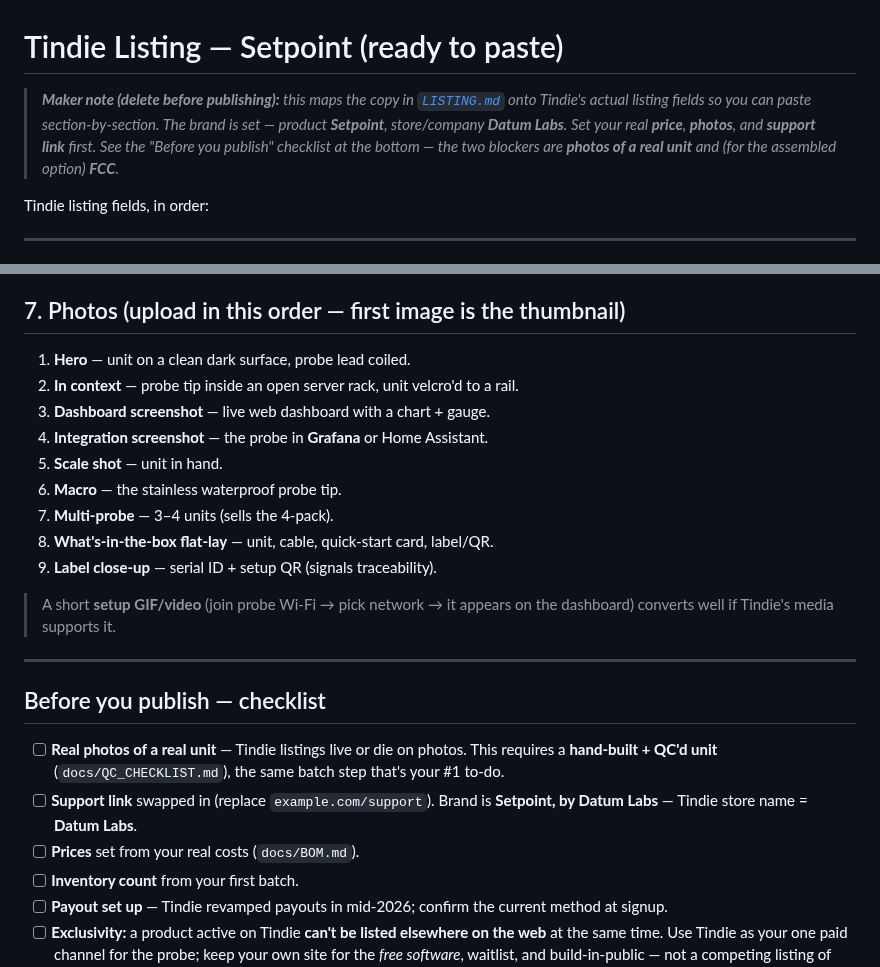
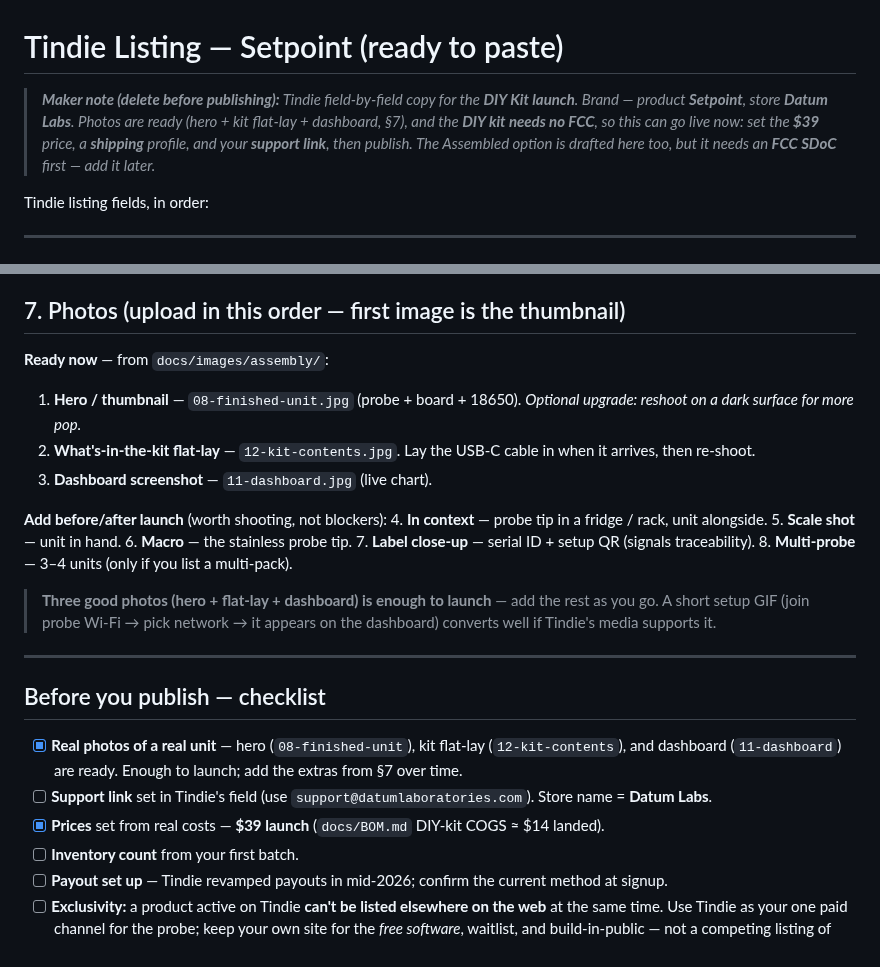
Before and after one commit to tallen5431/Temperature_Sensor_V2, a Markdown page: docs/TINDIE_LISTING.md, 2 parts joined by grey strips. Drawn GitHub-style.

Commit message:
Finalize Tindie listing for DIY-kit launch
- Map the photo slots to the real committed shots: 08-finished-unit (hero),
  12-kit-contents (flat-lay), 11-dashboard (dashboard) as "ready now"; the
  rest listed as add-later, not blockers.
- Reframe the maker note: photos ready + DIY kit needs no FCC -> ready to
  launch at $39; Assembled option deferred behind an SDoC.
- Check off the photos and price items in the pre-publish checklist.

Docs only; no code change.

Co-Authored-By: Claude Opus 4.8 <noreply@anthropic.com>
Claude-Session: https://claude.ai/code/session_012ShNZ2F5sjuwoKSTyUkXa1

```diff
--- a/docs/TINDIE_LISTING.md
+++ b/docs/TINDIE_LISTING.md
@@ -1,10 +1,10 @@
 # Tindie Listing — Setpoint (ready to paste)
 
-> _**Maker note (delete before publishing):** this maps the copy in [`LISTING.md`](LISTING.md) onto
-> Tindie's actual listing fields so you can paste section-by-section. The brand is set — product
-> **Setpoint**, store/company **Datum Labs**. Set your real **price**, **photos**, and **support
-> link** first. See the "Before you publish" checklist at the
-> bottom — the two blockers are **photos of a real unit** and (for the assembled option) **FCC**._
+> _**Maker note (delete before publishing):** Tindie field-by-field copy for the **DIY Kit launch**.
+> Brand — product **Setpoint**, store **Datum Labs**. Photos are ready (hero + kit flat-lay +
+> dashboard, §7), and the **DIY kit needs no FCC**, so this can go live now: set the **$39** price,
+> a **shipping** profile, and your **support link**, then publish. The Assembled option is drafted
+> here too, but it needs an **FCC SDoC** first — add it later._
 
 Tindie listing fields, in order:
 
@@ -114,27 +114,30 @@ so your readings never leave the building and your alerts keep working even when
 
 ## 7. Photos (upload in this order — first image is the thumbnail)
 
-1. **Hero** — unit on a clean dark surface, probe lead coiled.
-2. **In context** — probe tip inside an open server rack, unit velcro'd to a rail.
-3. **Dashboard screenshot** — live web dashboard with a chart + gauge.
-4. **Integration screenshot** — the probe in **Grafana** or Home Assistant.
+**Ready now** — from `docs/images/assembly/`:
+1. **Hero / thumbnail** — `08-finished-unit.jpg` (probe + board + 18650). *Optional upgrade: reshoot on a dark surface for more pop.*
+2. **What's-in-the-kit flat-lay** — `12-kit-contents.jpg`. Lay the USB-C cable in when it arrives, then re-shoot.
+3. **Dashboard screenshot** — `11-dashboard.jpg` (live chart).
+
+**Add before/after launch** (worth shooting, not blockers):
+4. **In context** — probe tip in a fridge / rack, unit alongside.
 5. **Scale shot** — unit in hand.
-6. **Macro** — the stainless waterproof probe tip.
-7. **Multi-probe** — 3–4 units (sells the 4-pack).
-8. **What's-in-the-box flat-lay** — unit, cable, quick-start card, label/QR.
-9. **Label close-up** — serial ID + setup QR (signals traceability).
+6. **Macro** — the stainless probe tip.
+7. **Label close-up** — serial ID + setup QR (signals traceability).
+8. **Multi-probe** — 3–4 units (only if you list a multi-pack).
 
-> A short **setup GIF/video** (join probe Wi-Fi → pick network → it appears on the dashboard) converts
-> well if Tindie's media supports it.
+> **Three good photos (hero + flat-lay + dashboard) is enough to launch** — add the rest as you go.
+> A short setup GIF (join probe Wi-Fi → pick network → it appears on the dashboard) converts well if
+> Tindie's media supports it.
 
 ---
 
 ## Before you publish — checklist
 
-- [ ] **Real photos of a real unit** — Tindie listings live or die on photos. This requires a
-      **hand-built + QC'd unit** (`docs/QC_CHECKLIST.md`), the same batch step that's your #1 to-do.
-- [ ] **Support link** swapped in (replace `example.com/support`). Brand is **Setpoint, by Datum Labs** — Tindie store name = **Datum Labs**.
-- [ ] **Prices** set from your real costs (`docs/BOM.md`).
+- [x] **Real photos of a real unit** — hero (`08-finished-unit`), kit flat-lay (`12-kit-contents`),
+      and dashboard (`11-dashboard`) are ready. Enough to launch; add the extras from §7 over time.
+- [ ] **Support link** set in Tindie's field (use `support@datumlaboratories.com`). Store name = **Datum Labs**.
+- [x] **Prices** set from real costs — **$39 launch** (`docs/BOM.md` DIY-kit COGS ≈ $14 landed).
 - [ ] **Inventory count** from your first batch.
 - [ ] **Payout set up** — Tindie revamped payouts in mid-2026; confirm the current method at signup.
 - [ ] **Exclusivity:** a product active on Tindie **can't be listed elsewhere on the web** at the same
```
